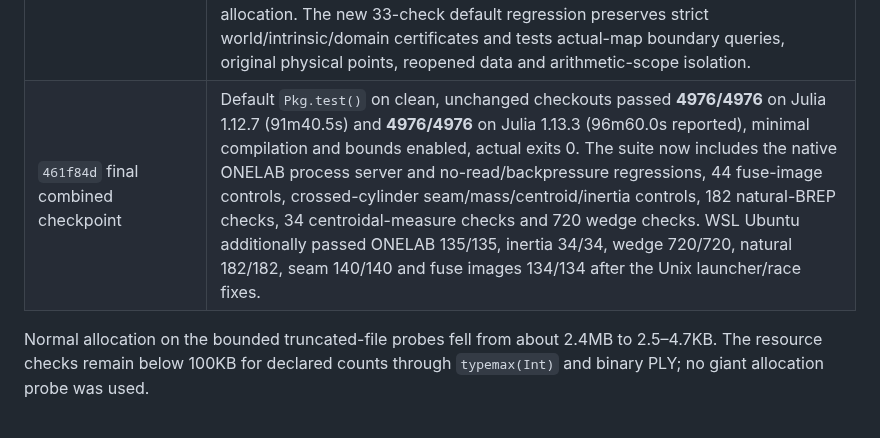
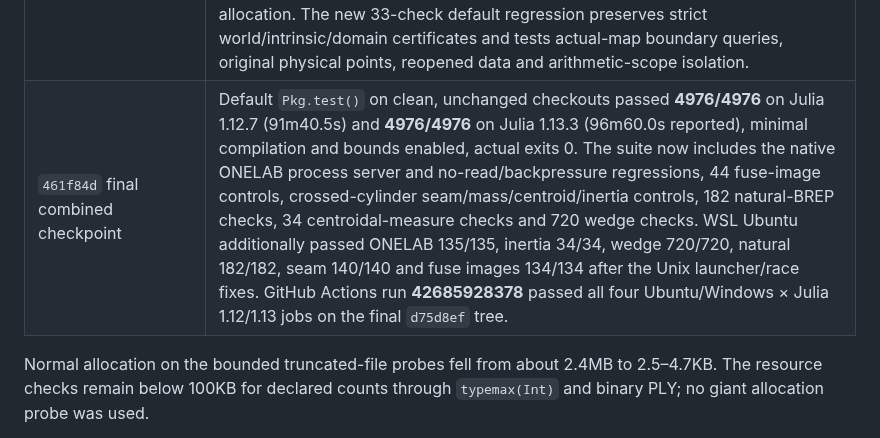
Before and after one commit to jake-w-liu/Tessella.jl, a Markdown page: .github/development/README.md, the part around the change. Rendered like a GitHub page.

Commit message:
Record the successful final CI run
GitHub Actions run 42685928378 passed all four Ubuntu/Windows Julia 1.12/1.13 jobs on d75d8ef. Documentation only.

```diff
--- a/.github/development/README.md
+++ b/.github/development/README.md
@@ -53,7 +53,7 @@ still required after the current implementation work.
 | Native BREP/XAO import | Julia 1.12.7 minimal and Julia 1.13.3 normal `-O2` each passed 639/639 native/neighbor checks with four threads and bounds enabled, actual exits 0. Seventeen owned source/test/fixture hashes were frozen and independently reviewed. Imports reconstruct shared analytic/spline topology and pcurves; public open/merge retain held state and bind XAO source references, names and groups. Existing native cube meshing retains positive tets and its exact boundary. Natural no-wire faces, nondegenerate pcurve-only edges and further curve/surface/orientation cases remain implementation work. |
 | Boundary inference and NoNew provenance | Julia 1.12.7 and 1.13.3 minimal each passed 3703/3703 topology, factory, periodic, provenance and retained-node assertions, bounds enabled, actual exits 0. Valid unmerged sweeps retain their literal boundary and source nodes; all 22 corruption mutations reject without changing state. A separate 15-check record/CAD gate passed on 1.13.3 in both minimal and normal `-O2` modes. The 59-check operation-provenance fixture is now part of the default suite. |
 | Precise inverse recovery | Julia 1.12.7 minimal passed 462/462 and Julia 1.13.3 normal `-O2` passed 595/595 inverse, native-pyramid, raw/POS and neighboring field checks, with four threads and bounds enabled, actual exits 0. A separate 12-check normal resource/isolation gate passed: eight tasks retained their precision/rounding scopes with four overlapping recoveries; an ordinary query allocates zero warmed bytes. The sampled rare 16384-bit recovery took 0.0858s/83.26MB total allocation. The new 33-check default regression preserves strict world/intrinsic/domain certificates and tests actual-map boundary queries, original physical points, reopened data and arithmetic-scope isolation. |
-| `461f84d` final combined checkpoint | Default `Pkg.test()` on clean, unchanged checkouts passed **4976/4976** on Julia 1.12.7 (91m40.5s) and **4976/4976** on Julia 1.13.3 (96m60.0s reported), minimal compilation and bounds enabled, actual exits 0. The suite now includes the native ONELAB process server and no-read/backpressure regressions, 44 fuse-image controls, crossed-cylinder seam/mass/centroid/inertia controls, 182 natural-BREP checks, 34 centroidal-measure checks and 720 wedge checks. WSL Ubuntu additionally passed ONELAB 135/135, inertia 34/34, wedge 720/720, natural 182/182, seam 140/140 and fuse images 134/134 after the Unix launcher/race fixes. |
+| `461f84d` final combined checkpoint | Default `Pkg.test()` on clean, unchanged checkouts passed **4976/4976** on Julia 1.12.7 (91m40.5s) and **4976/4976** on Julia 1.13.3 (96m60.0s reported), minimal compilation and bounds enabled, actual exits 0. The suite now includes the native ONELAB process server and no-read/backpressure regressions, 44 fuse-image controls, crossed-cylinder seam/mass/centroid/inertia controls, 182 natural-BREP checks, 34 centroidal-measure checks and 720 wedge checks. WSL Ubuntu additionally passed ONELAB 135/135, inertia 34/34, wedge 720/720, natural 182/182, seam 140/140 and fuse images 134/134 after the Unix launcher/race fixes. GitHub Actions run **42685928378** passed all four Ubuntu/Windows × Julia 1.12/1.13 jobs on the final `d75d8ef` tree. |
 
 Normal allocation on the bounded truncated-file probes fell from about 2.4MB
 to 2.5–4.7KB. The resource checks remain below 100KB for declared counts through
```
Also changed, not shown: .github/development/HANDOFF.md (+3 -2 lines).
